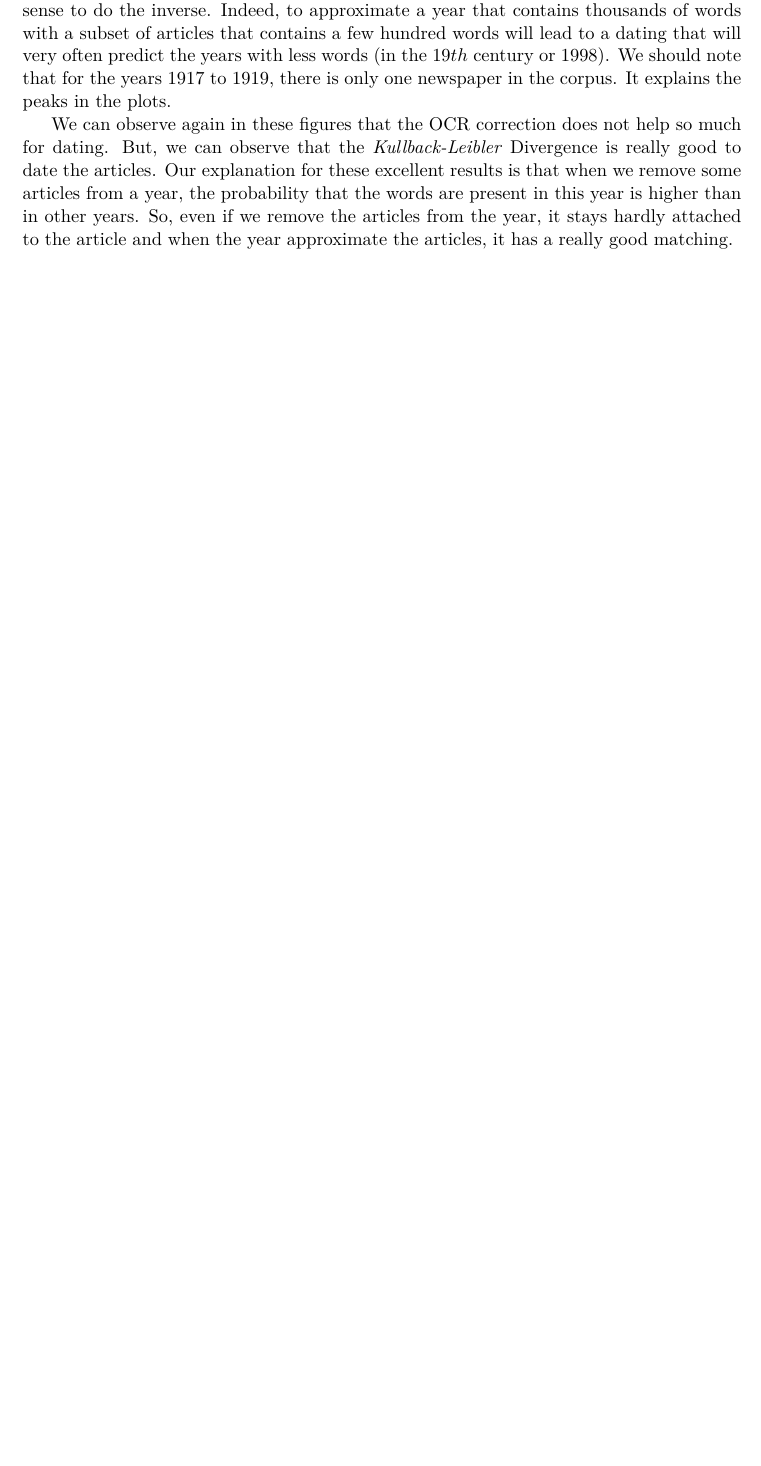
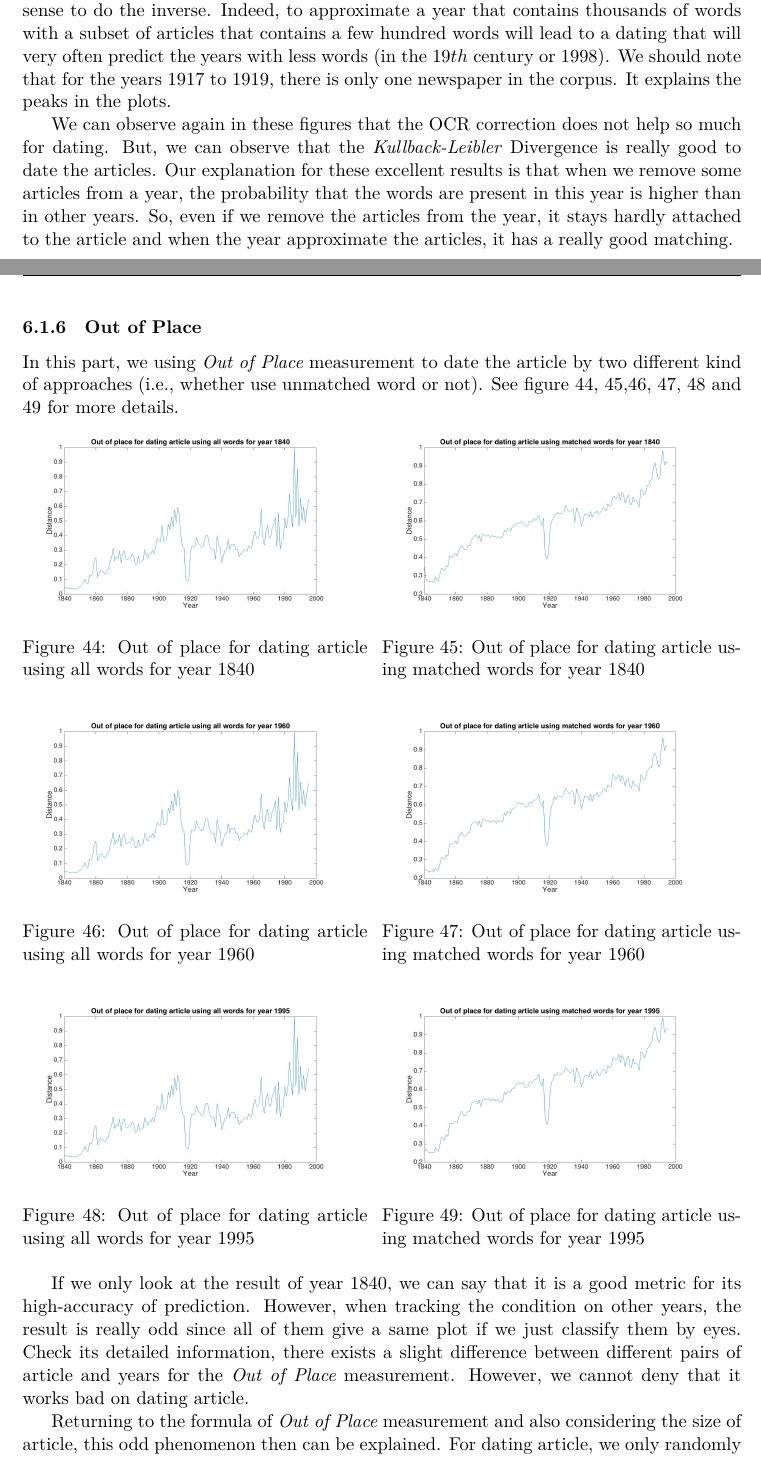
Before and after one commit to AblionGE/A-study-of-linguistic-drift-on-Le-Temps-Newspaper-Corpus, a LaTeX document (report/main.tex, which reads report/outofplace_articles.tex): part of page 18 of 24 before the commit and two parts of pages 21 and 22 of 29 after it, the two joined at a grey line, cut so that both start at the same text, the shorter picture padded with empty space. Compiled offline with XeLaTeX.

Commit message:
add ocr-correction and ouofplace part

```diff
--- a/report/main.tex
+++ b/report/main.tex
@@ -14,6 +14,8 @@
 \usepackage{mathabx}
 \usepackage{color}
 \usepackage{float}
+\usepackage{enumerate}
+
 
 \newcommand{\HRule}{\rule{\linewidth}{0.5mm}}
 
--- /dev/null
+++ b/report/outofplace_articles.tex
@@ -0,0 +1,48 @@
+In this part, we using \emph{Out of Place} measurement to date the article by two different kind of approaches (i.e., whether use unmatched word or not). See figure \ref{outofplace_1840_all}, \ref{outofplace_1840_match},\ref{outofplace_1960_all}, \ref{outofplace_1960_match}, \ref{outofplace_1995_all} and \ref{outofplace_1995_match} for more details.
+
+\begin{figure}[H]
+    \begin{minipage}[b]{0.48\linewidth}
+        \includegraphics[scale=0.15]{Pictures/date_articles/outofplace/1840_all.jpg}
+        \caption{Out of place for dating article using all words for year 1840}
+        \label{outofplace_1840_all}
+    \end{minipage}\hfill
+    \begin{minipage}[b]{0.5\linewidth}
+        \includegraphics[scale=0.15]{Pictures/date_articles/outofplace/1840_partial.jpg}
+        \caption{Out of place for dating article using matched words for year 1840}
+        \label{outofplace_1840_match}
+    \end{minipage}\hfill
+\end{figure}
+
+\begin{figure}[H]
+    \begin{minipage}[b]{0.48\linewidth}
+        \includegraphics[scale=0.15]{Pictures/date_articles/outofplace/1960_all.jpg}
+        \caption{Out of place for dating article using all words for year 1960}
+        \label{outofplace_1960_all}
+    \end{minipage}\hfill
+    \begin{minipage}[b]{0.5\linewidth}
+        \includegraphics[scale=0.15]{Pictures/date_articles/outofplace/1960_partial.jpg}
+        \caption{Out of place for dating article using matched words for year 1960}
+        \label{outofplace_1960_match}
+    \end{minipage}\hfill
+\end{figure}
+
+\begin{figure}[H]
+    \begin{minipage}[b]{0.48\linewidth}
+        \includegraphics[scale=0.15]{Pictures/date_articles/outofplace/1995_all.jpg}
+        \caption{Out of place for dating article using all words for year 1995}
+        \label{outofplace_1995_all}
+    \end{minipage}\hfill
+    \begin{minipage}[b]{0.5\linewidth}
+        \includegraphics[scale=0.15]{Pictures/date_articles/outofplace/1995_partial.jpg}
+        \caption{Out of place for dating article using matched words for year 1995}
+        \label{outofplace_1995_match}
+    \end{minipage}\hfill
+\end{figure}
+
+If we only look at the result of year $1840$, we can say that it is a good metric for its high-accuracy of prediction. However, when tracking the condition on other years, the result is really odd since all of them give a same plot if we just classify them by eyes. Check its detailed information, there exists a slight difference between different pairs of article and years for the \emph{Out of Place} measurement. However, we cannot deny that it works bad on dating article.
+
+Returning to the formula of \emph{Out of Place} measurement and also considering the size of article, this odd phenomenon then can be explained. For dating article, we only randomly select 15 articles whose size is too small to affect the rank of words that appears in the year data even though we have already removed word's frequency of article from the year it belongs to. As a result, noises are introduced to the final result or useful information are missing.
+
+If we use all words, due to the big gap between the size of article and years, valuable information will be hidden by large volume noises which explains the unchangeable phenomenon on the distance of different article and years. If we only use matched words, for articles that from different years, the matched words are greatly limited by the year data, thus the computation process will always happen on the similar article dataset and year dataset if article data varies but year data remains the same. That is why the \emph{Out of Place} measurement met some changes among part of relationships but still remain a similar trend.
+
+Thus, as explained above, the \emph{Out of Place}, at least for the function of dating article, is not a good metric.
```
Also changed, not shown: report/date_articles.tex (+1 -0 lines), report/ocr_correction.tex (added, +39 -0 lines), report/out_of_place.tex (added, +48 -0 lines), report/Pictures/date_articles/outofplace/1840_all.jpg (added), report/Pictures/date_articles/outofplace/1840_partial.jpg (added), report/Pictures/date_articles/outofplace/1960_all.jpg (added), report/Pictures/date_articles/outofplace/1960_partial.jpg (added), report/Pictures/date_articles/outofplace/1995_all.jpg (added), report/Pictures/date_articles/outofplace/1995_partial.jpg (added), report/Pictures/outofplace/outofplace_1-gram_correctedOCR_matched_words.jpg (added), report/Pictures/outofplace/outofplace_1-gram_correctedOCR_whole_words.jpg (added), report/Pictures/outofplace/outofplace_1-gram_noncorrectedOCR_matched_words.jpg (added), report/Pictures/outofplace/outofplace_1-gram_noncorrectedOCR_whole_words.jpg (added), report/main.tex (3 more changed lines), 2 other files.
